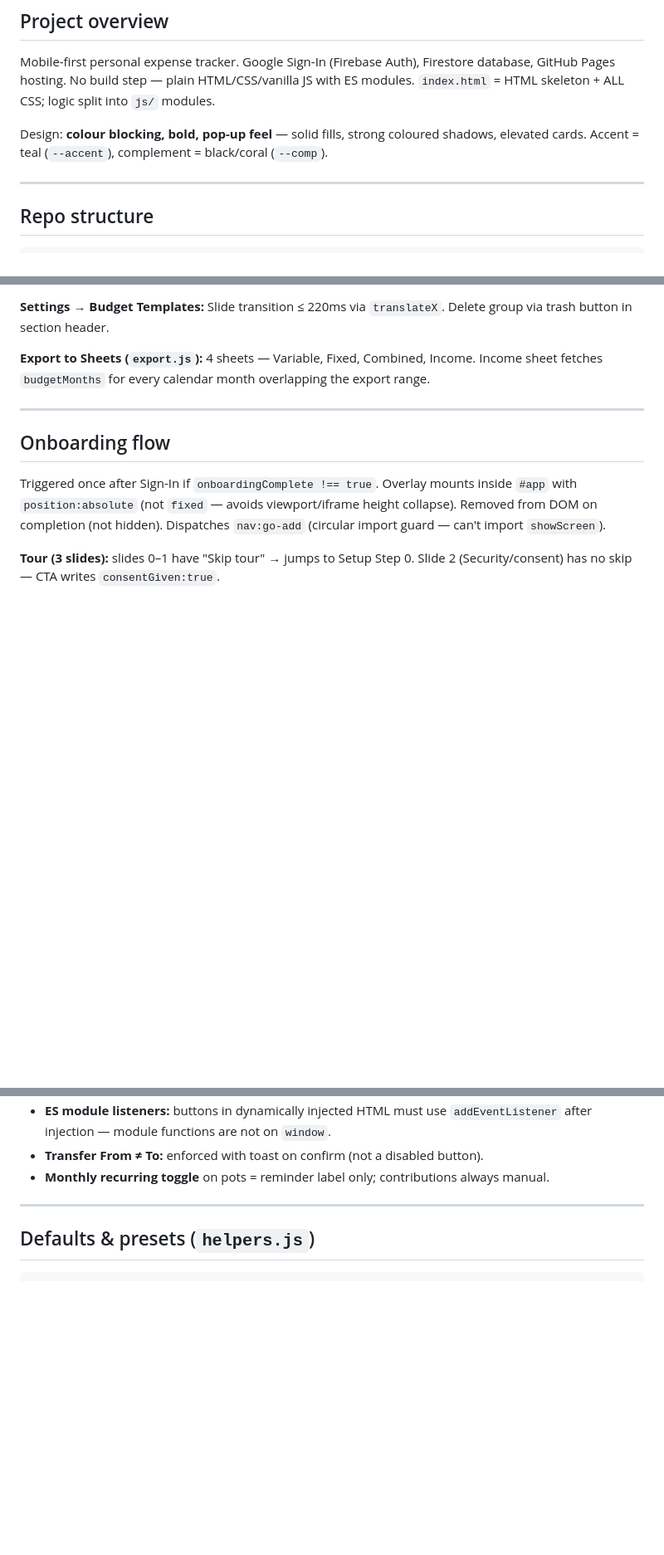
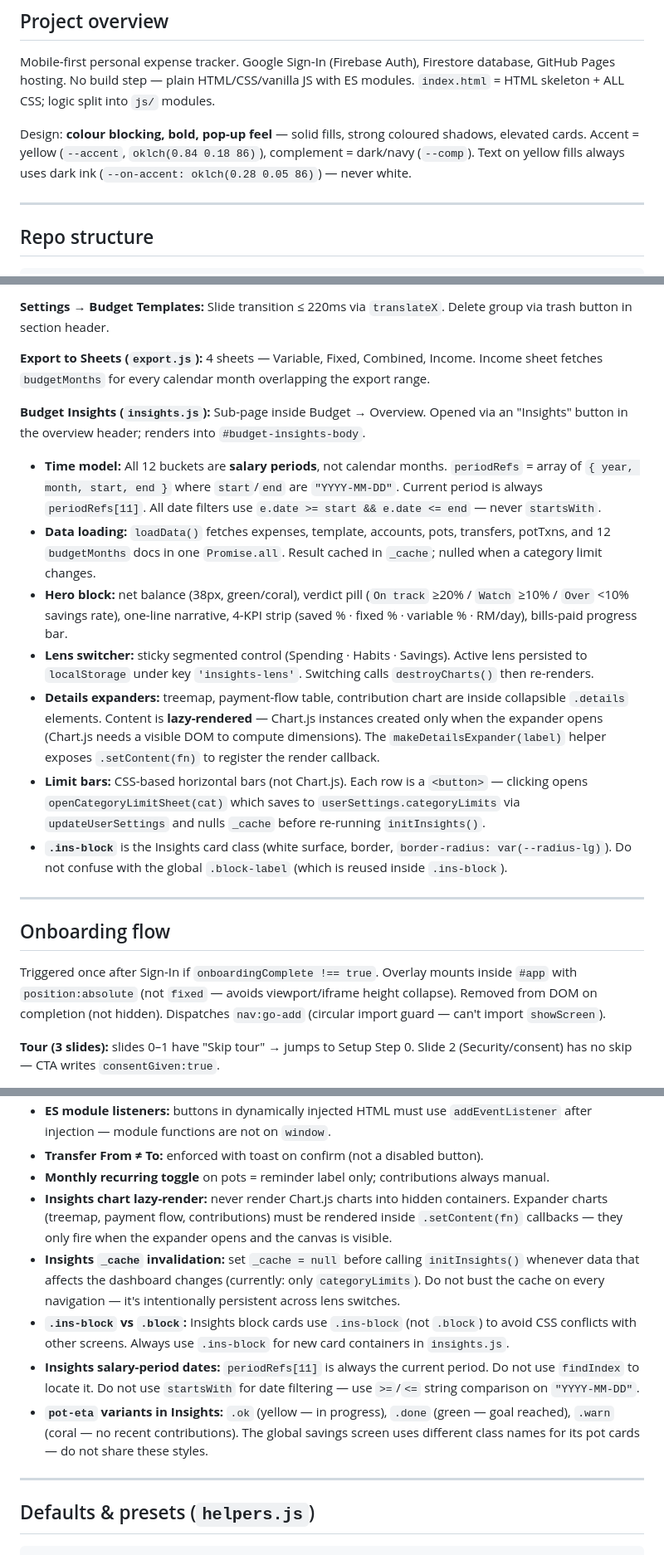
Before and after one commit to azlanazman/expense_track, a Markdown page: CLAUDE.md, 3 parts joined by grey strips. Shown at 83% size. Rendered like a GitHub page; blank space fills up the shorter version.

Commit message:
Update CLAUDE.md for Insights revamp
- Fix accent colour description (yellow, not teal; dark on-accent ink)
- Add insights.js to repo structure
- Add clearInsightsState to state-clearing list
- Add --positive-ink, --danger-soft, --danger-ink to CSS variables
- Document scoped --radius: 20px override on #budget-insights-body
- Add categoryLimits to userSettings data model
- Add Insights sub-page behaviour: time model, hero, lens switcher, expanders, limit bars
- Add key invariants: chart lazy-render, _cache invalidation, .ins-block naming, salary-period dates, pot-eta variants

Co-Authored-By: Claude Sonnet 4.6 <noreply@anthropic.com>

```diff
--- a/CLAUDE.md
+++ b/CLAUDE.md
@@ -4,7 +4,7 @@
 
 Mobile-first personal expense tracker. Google Sign-In (Firebase Auth), Firestore database, GitHub Pages hosting. No build step — plain HTML/CSS/vanilla JS with ES modules. `index.html` = HTML skeleton + ALL CSS; logic split into `js/` modules.
 
-Design: **colour blocking, bold, pop-up feel** — solid fills, strong coloured shadows, elevated cards. Accent = teal (`--accent`), complement = black/coral (`--comp`).
+Design: **colour blocking, bold, pop-up feel** — solid fills, strong coloured shadows, elevated cards. Accent = yellow (`--accent`, `oklch(0.84 0.18 86)`), complement = dark/navy (`--comp`). Text on yellow fills always uses dark ink (`--on-accent: oklch(0.28 0.05 86)`) — never white.
 
 ---
 
@@ -279,6 +283,16 @@ Active: `.nav-item.on`. Budget, Log, Report maintain **independent** month state
 **Settings → Budget Templates:** Slide transition ≤ 220ms via `translateX`. Delete group via trash button in section header.
 
 **Export to Sheets (`export.js`):** 4 sheets — Variable, Fixed, Combined, Income. Income sheet fetches `budgetMonths` for every calendar month overlapping the export range.
+
+**Budget Insights (`insights.js`):** Sub-page inside Budget → Overview. Opened via an "Insights" button in the overview header; renders into `#budget-insights-body`.
+
+- **Time model:** All 12 buckets are **salary periods**, not calendar months. `periodRefs` = array of `{ year, month, start, end }` where `start`/`end` are `"YYYY-MM-DD"`. Current period is always `periodRefs[11]`. All date filters use `e.date >= start && e.date <= end` — never `startsWith`.
+- **Data loading:** `loadData()` fetches expenses, template, accounts, pots, transfers, potTxns, and 12 `budgetMonths` docs in one `Promise.all`. Result cached in `_cache`; nulled when a category limit changes.
+- **Hero block:** net balance (38px, green/coral), verdict pill (`On track` ≥20% / `Watch` ≥10% / `Over` <10% savings rate), one-line narrative, 4-KPI strip (saved % · fixed % · variable % · RM/day), bills-paid progress bar.
+- **Lens switcher:** sticky segmented control (Spending · Habits · Savings). Active lens persisted to `localStorage` under key `'insights-lens'`. Switching calls `destroyCharts()` then re-renders.
+- **Details expanders:** treemap, payment-flow table, contribution chart are inside collapsible `.details` elements. Content is **lazy-rendered** — Chart.js instances created only when the expander opens (Chart.js needs a visible DOM to compute dimensions). The `makeDetailsExpander(label)` helper exposes `.setContent(fn)` to register the render callback.
+- **Limit bars:** CSS-based horizontal bars (not Chart.js). Each row is a `<button>` — clicking opens `openCategoryLimitSheet(cat)` which saves to `userSettings.categoryLimits` via `updateUserSettings` and nulls `_cache` before re-running `initInsights()`.
+- **`.ins-block`** is the Insights card class (white surface, border, `border-radius: var(--radius-lg)`). Do not confuse with the global `.block-label` (which is reused inside `.ins-block`).
 
 ---
 
@@ -322,6 +336,11 @@ location.reload();
 - **ES module listeners:** buttons in dynamically injected HTML must use `addEventListener` after injection — module functions are not on `window`.
 - **Transfer From ≠ To:** enforced with toast on confirm (not a disabled button).
 - **Monthly recurring toggle** on pots = reminder label only; contributions always manual.
+- **Insights chart lazy-render:** never render Chart.js charts into hidden containers. Expander charts (treemap, payment flow, contributions) must be rendered inside `.setContent(fn)` callbacks — they only fire when the expander opens and the canvas is visible.
+- **Insights `_cache` invalidation:** set `_cache = null` before calling `initInsights()` whenever data that affects the dashboard changes (currently: only `categoryLimits`). Do not bust the cache on every navigation — it's intentionally persistent across lens switches.
+- **`.ins-block` vs `.block`:** Insights block cards use `.ins-block` (not `.block`) to avoid CSS conflicts with other screens. Always use `.ins-block` for new card containers in `insights.js`.
+- **Insights salary-period dates:** `periodRefs[11]` is always the current period. Do not use `findIndex` to locate it. Do not use `startsWith` for date filtering — use `>=`/`<=` string comparison on `"YYYY-MM-DD"`.
+- **`pot-eta` variants in Insights:** `.ok` (yellow — in progress), `.done` (green — goal reached), `.warn` (coral — no recent contributions). The global savings screen uses different class names for its pot cards — do not share these styles.
 
 ---
 
```
Also changed, not shown: other parts of CLAUDE.md (+7 -3 lines).
